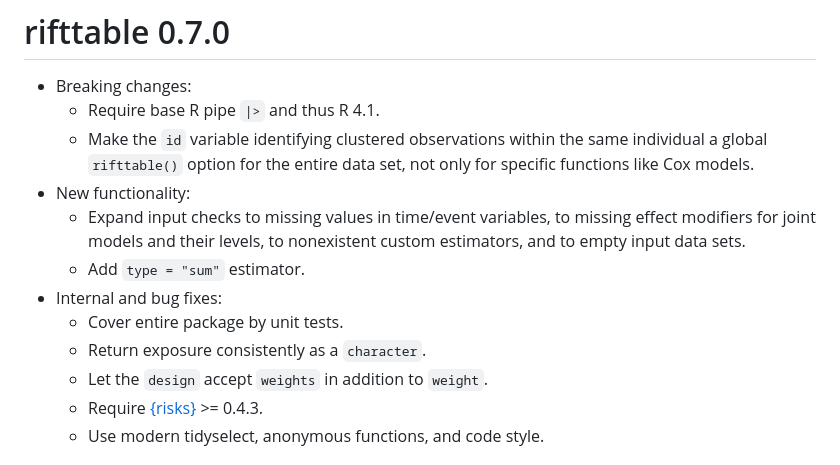
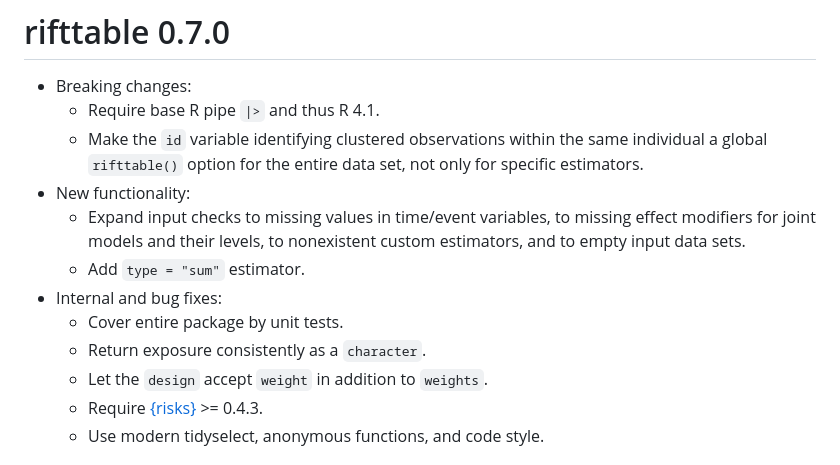
Before and after one commit to stopsack/rifttable, a Markdown page: NEWS.md, the part around the change. Rendered like a GitHub page.

Commit message:
finalize v0.7.0 release notes

```diff
--- a/NEWS.md
+++ b/NEWS.md
@@ -4,7 +4,7 @@
   + Require base R pipe `|>` and thus R 4.1.
   + Make the `id` variable identifying clustered observations within the same
     individual a global `rifttable()` option for the entire data set, not only
-    for specific functions like Cox models.
+    for specific estimators.
 * New functionality:
   + Expand input checks to missing values in time/event variables, to missing
     effect modifiers for joint models and their levels, to nonexistent custom
@@ -13,7 +13,7 @@
 * Internal and bug fixes:
   + Cover entire package by unit tests.
   + Return exposure consistently as a `character`.
-  + Let the `design` accept `weights` in addition to `weight`.
+  + Let the `design` accept `weight` in addition to `weights`.
   + Require [{risks}](https://stopsack.github.io/risks/) >= 0.4.3.
   + Use modern tidyselect, anonymous functions, and code style.
 
```
